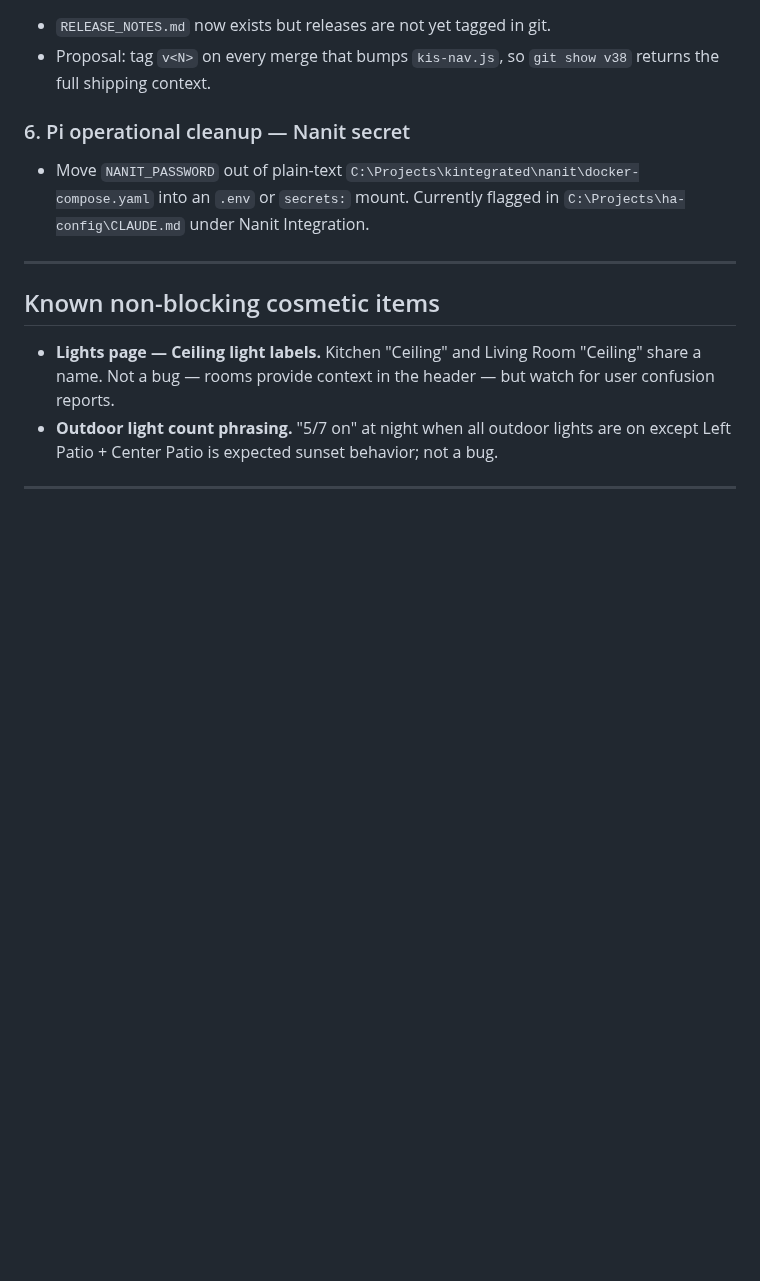
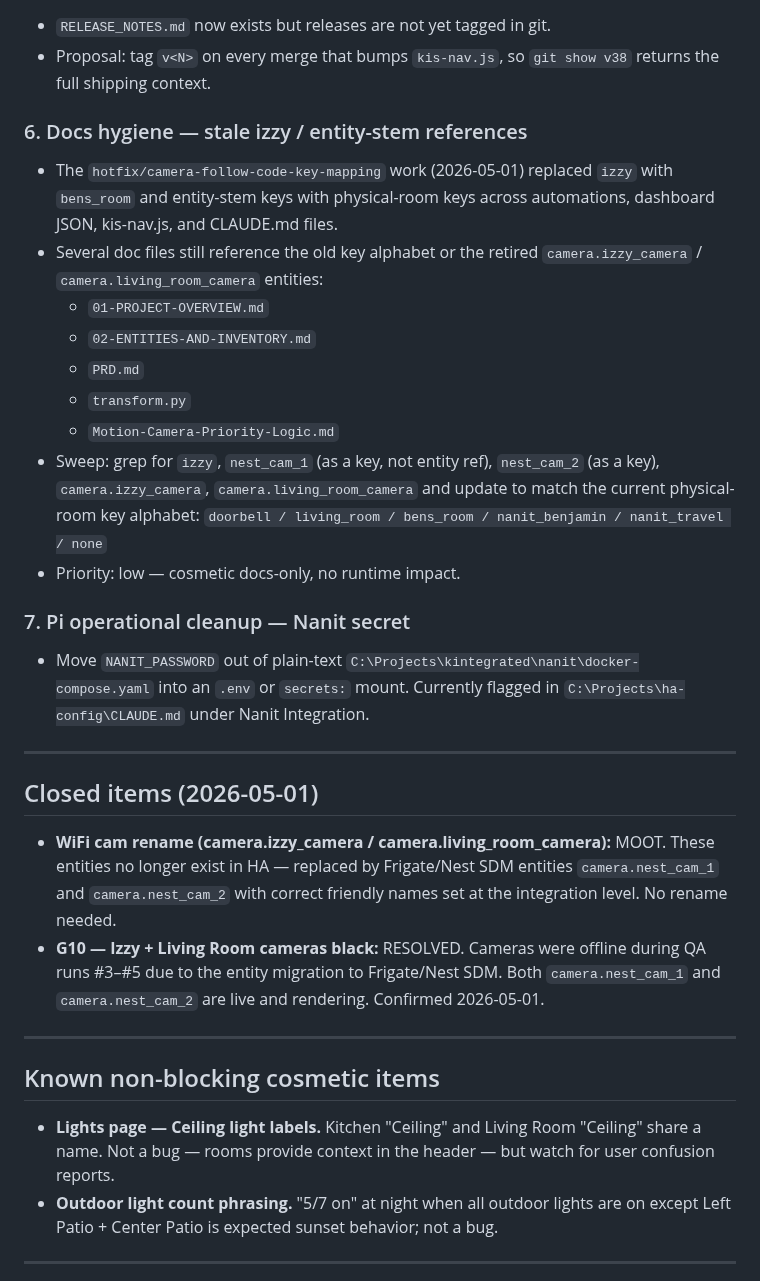
Before and after one commit to chris-kintegratedSystems/ha-dashboard, a Markdown page: 04-OPEN-WORK-QUEUE.md, the part around one of its changes. Rendered like a GitHub page; blank space fills up the shorter version.

Commit message:
chore: close wifi cam rename task, queue docs hygiene pass
- Mark G10 (Izzy + Living Room cameras black) as resolved — old
  entities replaced by Frigate/Nest SDM (camera.nest_cam_1/2)
- Add docs hygiene task (#6) to work queue for stale izzy/entity-stem
  references in overview, entities, PRD, and transform docs
- Add hotfix/camera-follow-code-key-mapping branches to active table
  with merge-order note about key alphabet conflict
- Add closed-items section noting wifi cam rename is moot

Co-Authored-By: Claude Opus 4.6 <noreply@anthropic.com>

```diff
--- a/04-OPEN-WORK-QUEUE.md
+++ b/04-OPEN-WORK-QUEUE.md
@@ -72,11 +79,42 @@ In rough priority order as of 2026-04-22:
 - Proposal: tag `v<N>` on every merge that bumps `kis-nav.js`, so
   `git show v38` returns the full shipping context.
 
-### 6. Pi operational cleanup — Nanit secret
+### 6. Docs hygiene — stale izzy / entity-stem references
+- The `hotfix/camera-follow-code-key-mapping` work (2026-05-01) replaced
+  `izzy` with `bens_room` and entity-stem keys with physical-room keys
+  across automations, dashboard JSON, kis-nav.js, and CLAUDE.md files.
+- Several doc files still reference the old key alphabet or the
+  retired `camera.izzy_camera` / `camera.living_room_camera` entities:
+  - `01-PROJECT-OVERVIEW.md`
+  - `02-ENTITIES-AND-INVENTORY.md`
+  - `PRD.md`
+  - `transform.py`
+  - `Motion-Camera-Priority-Logic.md`
+- Sweep: grep for `izzy`, `nest_cam_1` (as a key, not entity ref),
+  `nest_cam_2` (as a key), `camera.izzy_camera`,
+  `camera.living_room_camera` and update to match the current
+  physical-room key alphabet:
+  `doorbell / living_room / bens_room / nanit_benjamin / nanit_travel / none`
+- Priority: low — cosmetic docs-only, no runtime impact.
+
+### 7. Pi operational cleanup — Nanit secret
 - Move `NANIT_PASSWORD` out of plain-text
   `C:\Projects\kintegrated\nanit\docker-compose.yaml` into an
   `.env` or `secrets:` mount. Currently flagged in
   `C:\Projects\ha-config\CLAUDE.md` under Nanit Integration.
+
+---
+
+## Closed items (2026-05-01)
+
+- **WiFi cam rename (camera.izzy_camera / camera.living_room_camera):**
+  MOOT. These entities no longer exist in HA — replaced by Frigate/Nest
+  SDM entities `camera.nest_cam_1` and `camera.nest_cam_2` with correct
+  friendly names set at the integration level. No rename needed.
+- **G10 — Izzy + Living Room cameras black:** RESOLVED. Cameras were
+  offline during QA runs #3–#5 due to the entity migration to
+  Frigate/Nest SDM. Both `camera.nest_cam_1` and `camera.nest_cam_2`
+  are live and rendering. Confirmed 2026-05-01.
 
 ---
 
```
Also changed, not shown: other parts of 04-OPEN-WORK-QUEUE.md (+8 -1 lines), TASKS.md (+3 -2 lines).
